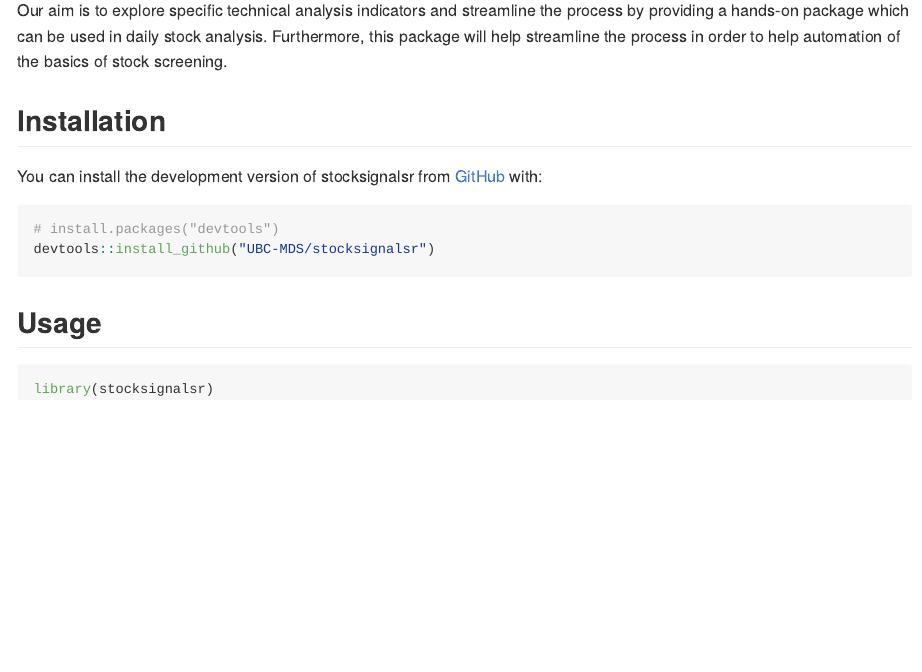
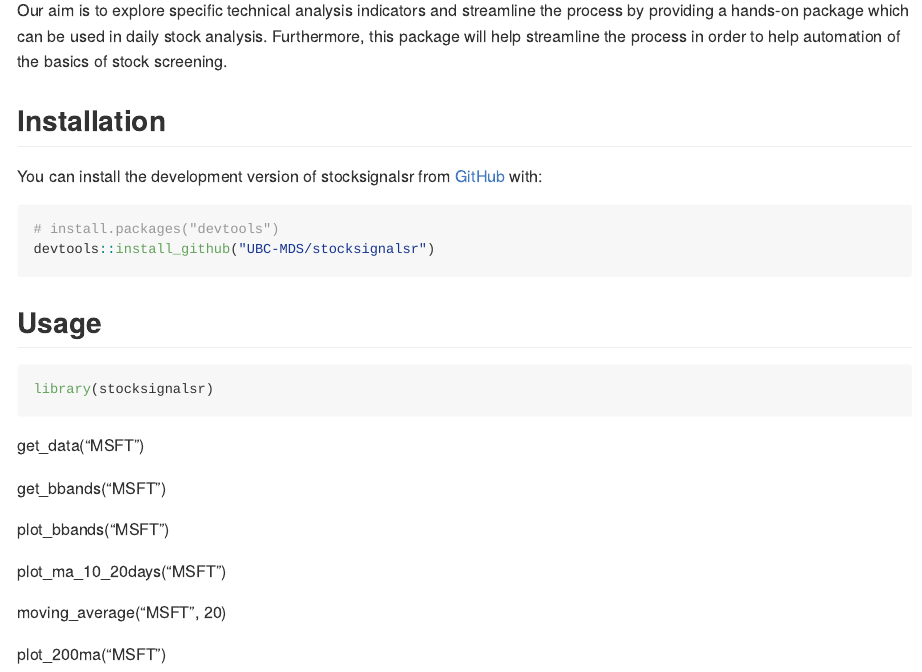
Before and after one commit to UBC-MDS/stocksignalsr, an R Markdown document (README.Rmd): the page in a window 1100 px wide, from 1120 px down. The pictures show the output file README.md that the author committed with the source, drawn offline in the style of GitHub.

Commit message:
update Usage section of readme

````diff
--- a/README.Rmd
+++ b/README.Rmd
@@ -65,3 +65,14 @@ devtools::install_github("UBC-MDS/stocksignalsr")
 ```{r example}
 library(stocksignalsr)
 ```
+get_data("MSFT")
+
+get_bbands("MSFT")
+
+plot_bbands("MSFT")
+
+plot_ma_10_20days("MSFT")
+
+moving_average("MSFT", 20)
+
+plot_200ma("MSFT")
````
Also changed, not shown: README.md.
